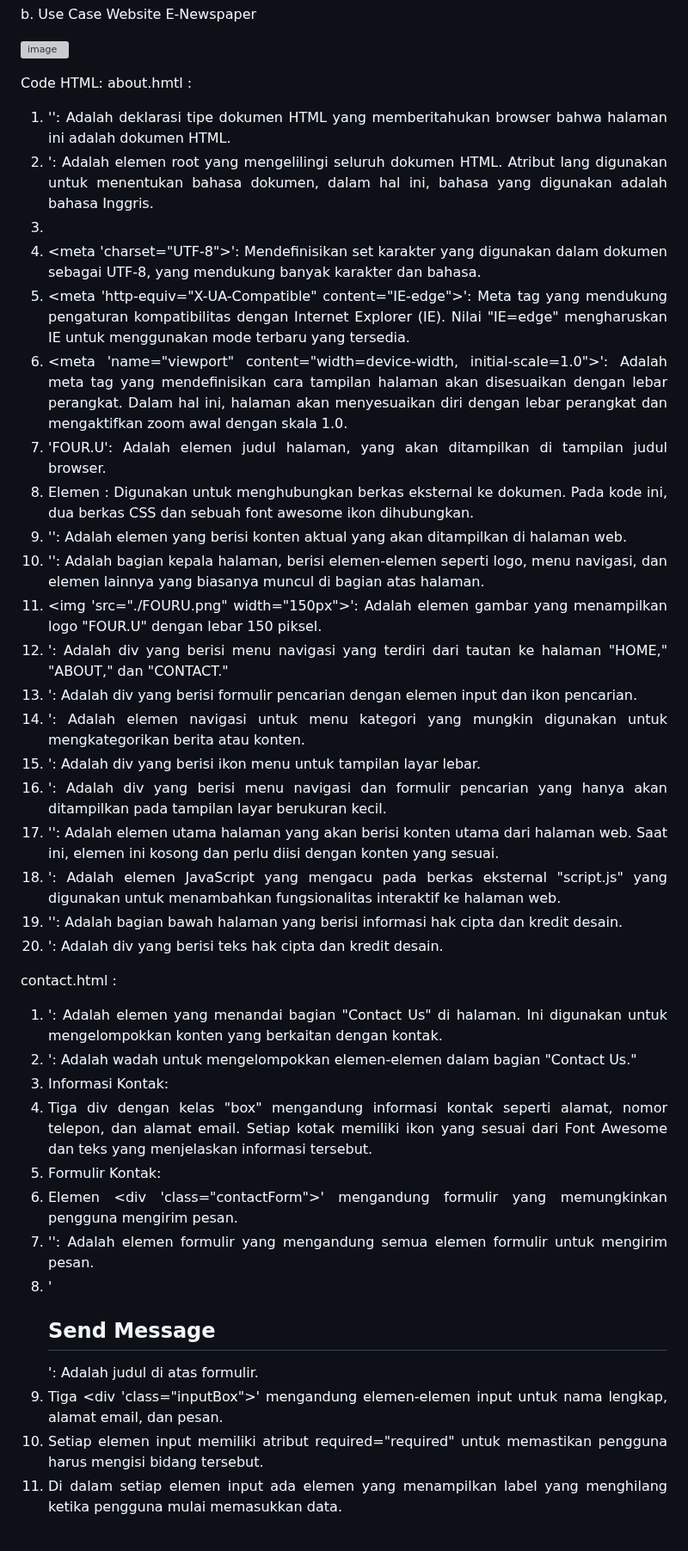
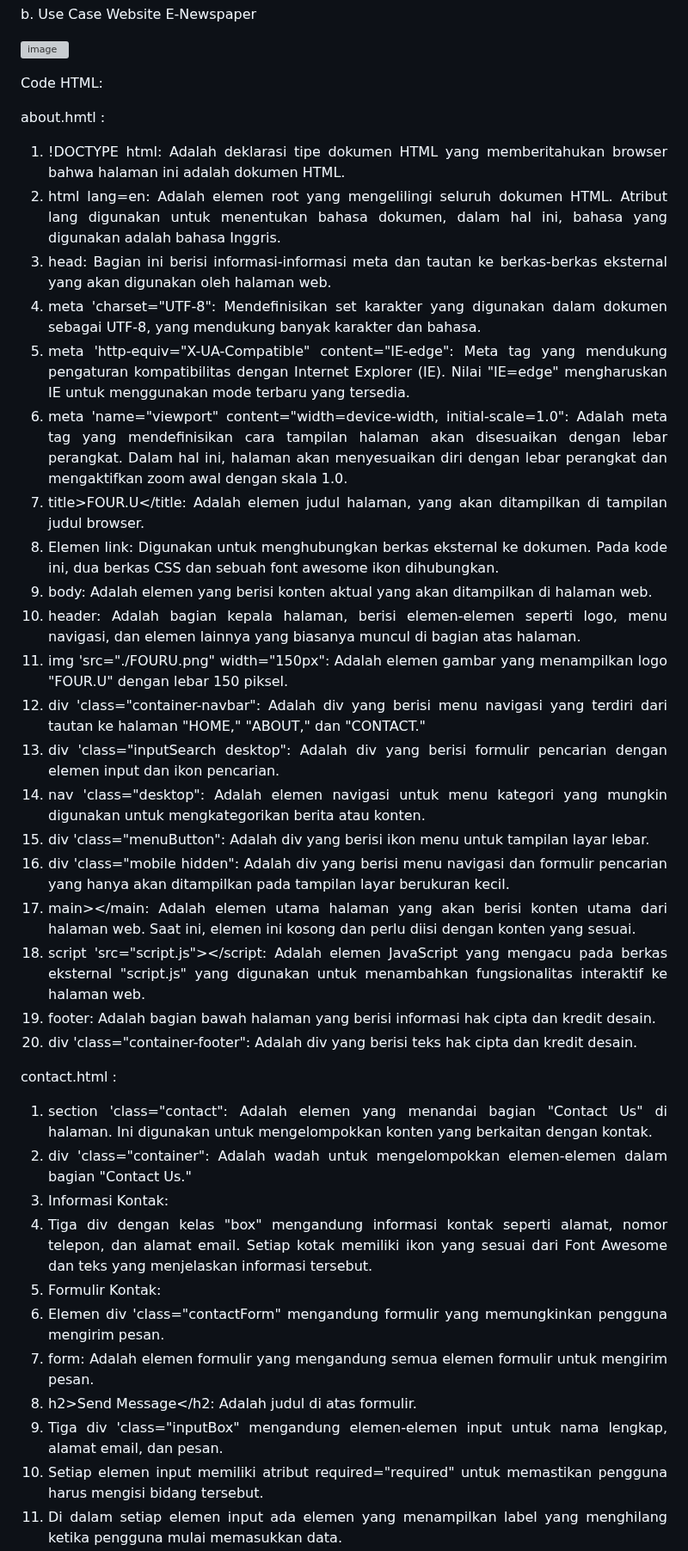
Before and after one commit to 22091397022AdeliaSalsabila/2022A-Kelompok1, a Markdown page: README.md, the part around one of its changes. Shown at 86% size. Rendered like a GitHub page; grey boxes are pictures that could not be loaded.

```diff
--- a/README.md
+++ b/README.md
@@ -138,38 +138,39 @@ b.	Use Case Website E-Newspaper
 ![image](https://github.com/66adelia66/2022A-Kelompok1/assets/124540149/cf93efe7-da2d-464f-a2e2-b3c7122833f1)
 
 Code HTML:
+
 about.hmtl :
-1.	'<!DOCTYPE html>': Adalah deklarasi tipe dokumen HTML yang memberitahukan browser bahwa halaman ini adalah dokumen HTML.
-2. <html 'lang="en">': Adalah elemen root yang mengelilingi seluruh dokumen HTML. Atribut lang digunakan untuk menentukan bahasa dokumen, dalam hal ini, bahasa yang digunakan adalah bahasa Inggris.
-3.	<head>: Bagian ini berisi informasi-informasi meta dan tautan ke berkas-berkas eksternal yang akan digunakan oleh halaman web.
-4. <meta 'charset="UTF-8">': Mendefinisikan set karakter yang digunakan dalam dokumen sebagai UTF-8, yang mendukung banyak karakter dan bahasa.
-5.	<meta 'http-equiv="X-UA-Compatible" content="IE-edge">': Meta tag yang mendukung pengaturan kompatibilitas dengan Internet Explorer (IE). Nilai "IE=edge" mengharuskan IE untuk menggunakan mode terbaru yang tersedia.
-6.	<meta 'name="viewport" content="width=device-width, initial-scale=1.0">': Adalah meta tag yang mendefinisikan cara tampilan halaman akan disesuaikan dengan lebar perangkat. Dalam hal ini, halaman akan menyesuaikan diri dengan lebar perangkat dan mengaktifkan zoom awal dengan skala 1.0.
-7.	'<title>FOUR.U</title>': Adalah elemen judul halaman, yang akan ditampilkan di tampilan judul browser.
-8. Elemen <link>: Digunakan untuk menghubungkan berkas eksternal ke dokumen. Pada kode ini, dua berkas CSS dan sebuah font awesome ikon dihubungkan.
-9.	'<body>': Adalah elemen yang berisi konten aktual yang akan ditampilkan di halaman web.
-10.	'<header>': Adalah bagian kepala halaman, berisi elemen-elemen seperti logo, menu navigasi, dan elemen lainnya yang biasanya muncul di bagian atas halaman.
-11. <img 'src="./FOURU.png" width="150px">': Adalah elemen gambar yang menampilkan logo "FOUR.U" dengan lebar 150 piksel.
-12. <div 'class="container-navbar">': Adalah div yang berisi menu navigasi yang terdiri dari tautan ke halaman "HOME," "ABOUT," dan "CONTACT."
-13. <div 'class="inputSearch desktop">': Adalah div yang berisi formulir pencarian dengan elemen input dan ikon pencarian.
-14.	<nav 'class="desktop">': Adalah elemen navigasi untuk menu kategori yang mungkin digunakan untuk mengkategorikan berita atau konten.
-15.	<div 'class="menuButton">': Adalah div yang berisi ikon menu untuk tampilan layar lebar.
-16. <div 'class="mobile hidden">': Adalah div yang berisi menu navigasi dan formulir pencarian yang hanya akan ditampilkan pada tampilan layar berukuran kecil.
-17. '<main></main>': Adalah elemen utama halaman yang akan berisi konten utama dari halaman web. Saat ini, elemen ini kosong dan perlu diisi dengan konten yang sesuai.
-18. <script 'src="script.js"></script>': Adalah elemen JavaScript yang mengacu pada berkas eksternal "script.js" yang digunakan untuk menambahkan fungsionalitas interaktif ke halaman web.
-19. '<footer>': Adalah bagian bawah halaman yang berisi informasi hak cipta dan kredit desain.
-20. <div 'class="container-footer">': Adalah div yang berisi teks hak cipta dan kredit desain.
+1.	!DOCTYPE html: Adalah deklarasi tipe dokumen HTML yang memberitahukan browser bahwa halaman ini adalah dokumen HTML.
+2. html lang=en: Adalah elemen root yang mengelilingi seluruh dokumen HTML. Atribut lang digunakan untuk menentukan bahasa dokumen, dalam hal ini, bahasa yang digunakan adalah bahasa Inggris.
+3.	head: Bagian ini berisi informasi-informasi meta dan tautan ke berkas-berkas eksternal yang akan digunakan oleh halaman web.
+4. meta 'charset="UTF-8": Mendefinisikan set karakter yang digunakan dalam dokumen sebagai UTF-8, yang mendukung banyak karakter dan bahasa.
+5. meta 'http-equiv="X-UA-Compatible" content="IE-edge": Meta tag yang mendukung pengaturan kompatibilitas dengan Internet Explorer (IE). Nilai "IE=edge" mengharuskan IE untuk menggunakan mode terbaru yang tersedia.
+6.	meta 'name="viewport" content="width=device-width, initial-scale=1.0": Adalah meta tag yang mendefinisikan cara tampilan halaman akan disesuaikan dengan lebar perangkat. Dalam hal ini, halaman akan menyesuaikan diri dengan lebar perangkat dan mengaktifkan zoom awal dengan skala 1.0.
+7.	title>FOUR.U</title: Adalah elemen judul halaman, yang akan ditampilkan di tampilan judul browser.
+8. Elemen link: Digunakan untuk menghubungkan berkas eksternal ke dokumen. Pada kode ini, dua berkas CSS dan sebuah font awesome ikon dihubungkan.
+9.	body: Adalah elemen yang berisi konten aktual yang akan ditampilkan di halaman web.
+10.	header: Adalah bagian kepala halaman, berisi elemen-elemen seperti logo, menu navigasi, dan elemen lainnya yang biasanya muncul di bagian atas halaman.
+11. img 'src="./FOURU.png" width="150px": Adalah elemen gambar yang menampilkan logo "FOUR.U" dengan lebar 150 piksel.
+12. div 'class="container-navbar": Adalah div yang berisi menu navigasi yang terdiri dari tautan ke halaman "HOME," "ABOUT," dan "CONTACT."
+13. div 'class="inputSearch desktop": Adalah div yang berisi formulir pencarian dengan elemen input dan ikon pencarian.
+14.	nav 'class="desktop": Adalah elemen navigasi untuk menu kategori yang mungkin digunakan untuk mengkategorikan berita atau konten.
+15.	div 'class="menuButton": Adalah div yang berisi ikon menu untuk tampilan layar lebar.
+16. div 'class="mobile hidden": Adalah div yang berisi menu navigasi dan formulir pencarian yang hanya akan ditampilkan pada tampilan layar berukuran kecil.
+17. main></main: Adalah elemen utama halaman yang akan berisi konten utama dari halaman web. Saat ini, elemen ini kosong dan perlu diisi dengan konten yang sesuai.
+18. script 'src="script.js"></script: Adalah elemen JavaScript yang mengacu pada berkas eksternal "script.js" yang digunakan untuk menambahkan fungsionalitas interaktif ke halaman web.
+19. footer: Adalah bagian bawah halaman yang berisi informasi hak cipta dan kredit desain.
+20. div 'class="container-footer": Adalah div yang berisi teks hak cipta dan kredit desain.
 
 contact.html :
-1.	<section 'class="contact">': Adalah elemen yang menandai bagian "Contact Us" di halaman. Ini digunakan untuk mengelompokkan konten yang berkaitan dengan kontak.
-2.	<div 'class="container">': Adalah wadah untuk mengelompokkan elemen-elemen dalam bagian "Contact Us."
+1.	section 'class="contact": Adalah elemen yang menandai bagian "Contact Us" di halaman. Ini digunakan untuk mengelompokkan konten yang berkaitan dengan kontak.
+2.	div 'class="container": Adalah wadah untuk mengelompokkan elemen-elemen dalam bagian "Contact Us."
 3.	Informasi Kontak:
 4. Tiga div dengan kelas "box" mengandung informasi kontak seperti alamat, nomor telepon, dan alamat email. Setiap kotak memiliki ikon yang sesuai dari Font Awesome dan teks yang menjelaskan informasi tersebut.
 5.	Formulir Kontak:
-6.	Elemen <div 'class="contactForm">' mengandung formulir yang memungkinkan pengguna mengirim pesan.
-7.	'<form>': Adalah elemen formulir yang mengandung semua elemen formulir untuk mengirim pesan.
-8.	'<h2>Send Message</h2>': Adalah judul di atas formulir.
-9.	Tiga <div 'class="inputBox">' mengandung elemen-elemen input untuk nama lengkap, alamat email, dan pesan.
+6.	Elemen div 'class="contactForm" mengandung formulir yang memungkinkan pengguna mengirim pesan.
+7.	form: Adalah elemen formulir yang mengandung semua elemen formulir untuk mengirim pesan.
+8.	h2>Send Message</h2: Adalah judul di atas formulir.
+9.	Tiga div 'class="inputBox" mengandung elemen-elemen input untuk nama lengkap, alamat email, dan pesan.
 10.	Setiap elemen input memiliki atribut required="required" untuk memastikan pengguna harus mengisi bidang tersebut.
 11.	Di dalam setiap elemen input ada elemen <span> yang menampilkan label yang menghilang ketika pengguna mulai memasukkan data.
 12.	Elemen input dengan tipe "submit" digunakan untuk mengirim formulir.
```
Also changed, not shown: other parts of README.md (+3 -3 lines).
